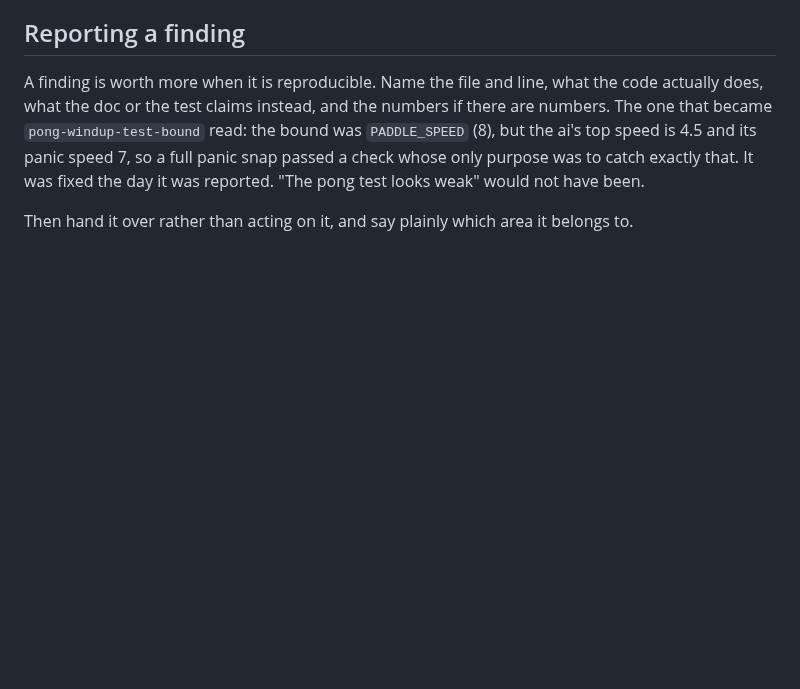
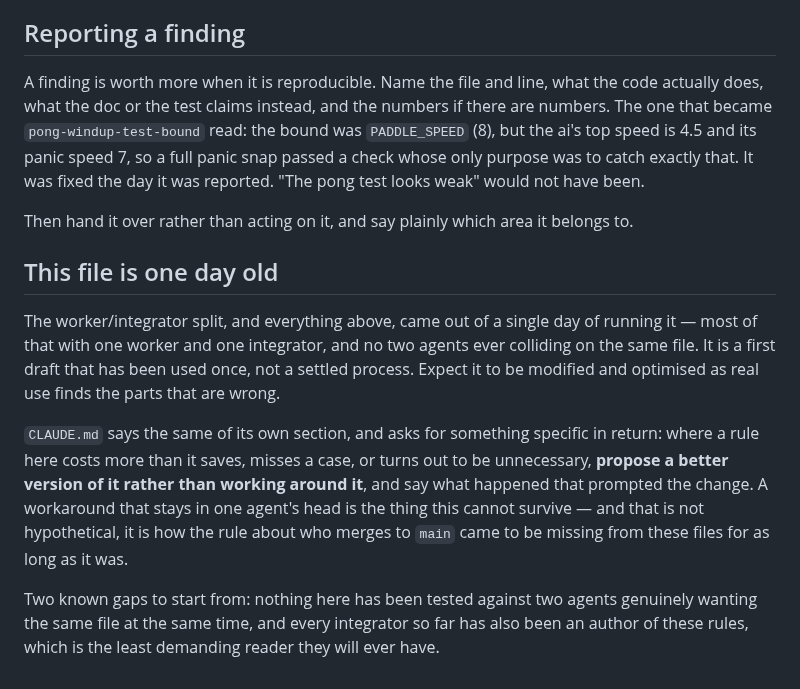
Before and after one commit to gabe-sd/gabe-sd.github.io, a Markdown page: INTEGRATOR.md, the part around the change. GitHub-like rendering; blank space fills up the shorter version.

Commit message:
Say that this file is one day old
INTEGRATOR.md reads as settled process and is a first draft that has been used
once. CLAUDE.md carries the same admission about its own section; this file had
no equivalent, which makes it the more confident of the two and the less earned.

The two gaps worth naming are that no two agents have yet wanted the same file at
the same time, and that every integrator so far also wrote these rules — the
least demanding reader they will ever have.

Co-Authored-By: Claude Opus 5 <noreply@anthropic.com>
Claude-Session: https://claude.ai/code/session_01BXgMAY2gcTaLkB3XK4JJtF

```diff
--- a/INTEGRATOR.md
+++ b/INTEGRATOR.md
@@ -192,3 +192,24 @@ was fixed the day it was reported. "The pong test looks weak" would not have bee
 
 Then hand it over rather than acting on it, and say plainly which area it belongs
 to.
+
+## This file is one day old
+
+The worker/integrator split, and everything above, came out of a single day of
+running it — most of that with one worker and one integrator, and no two agents
+ever colliding on the same file. It is a first draft that has been used once, not
+a settled process. Expect it to be modified and optimised as real use finds the
+parts that are wrong.
+
+`CLAUDE.md` says the same of its own section, and asks for something specific in
+return: where a rule here costs more than it saves, misses a case, or turns out to
+be unnecessary, **propose a better version of it rather than working around it**,
+and say what happened that prompted the change. A workaround that stays in one
+agent's head is the thing this cannot survive — and that is not hypothetical, it
+is how the rule about who merges to `main` came to be missing from these files for
+as long as it was.
+
+Two known gaps to start from: nothing here has been tested against two agents
+genuinely wanting the same file at the same time, and every integrator so far has
+also been an author of these rules, which is the least demanding reader they will
+ever have.
```
